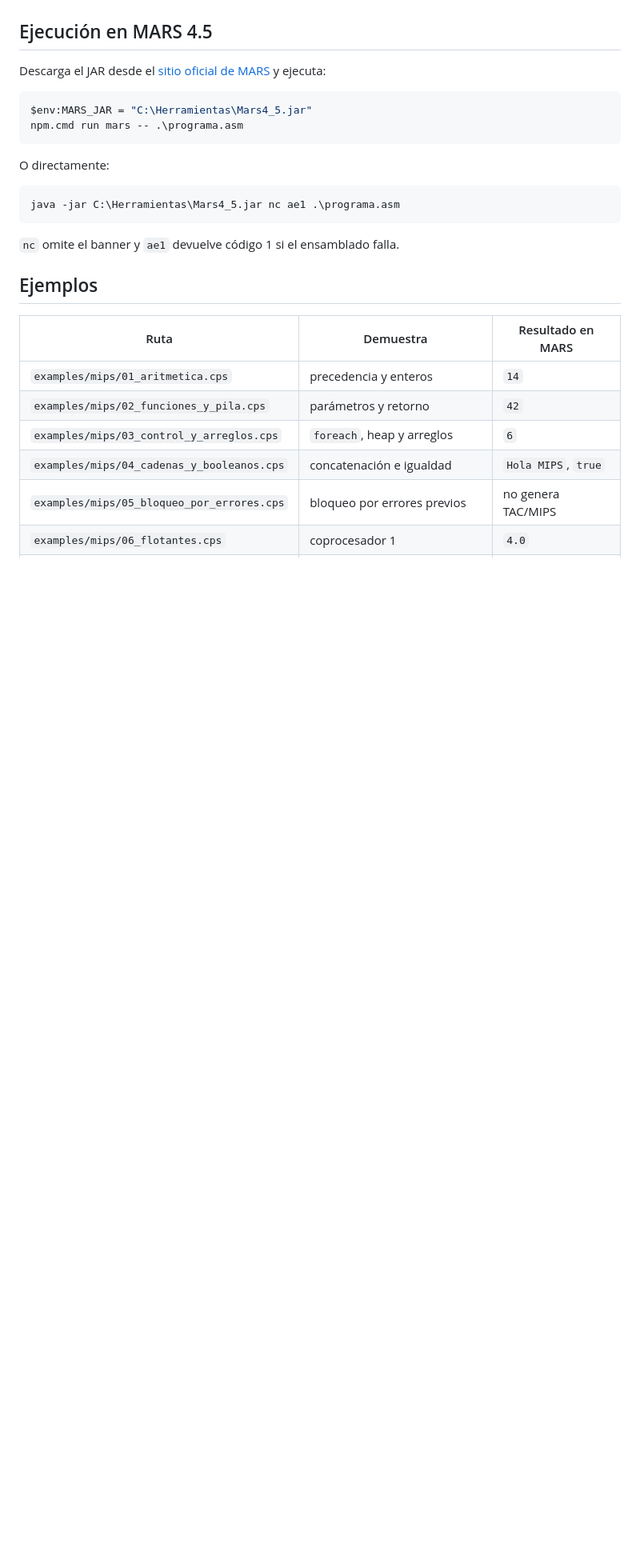
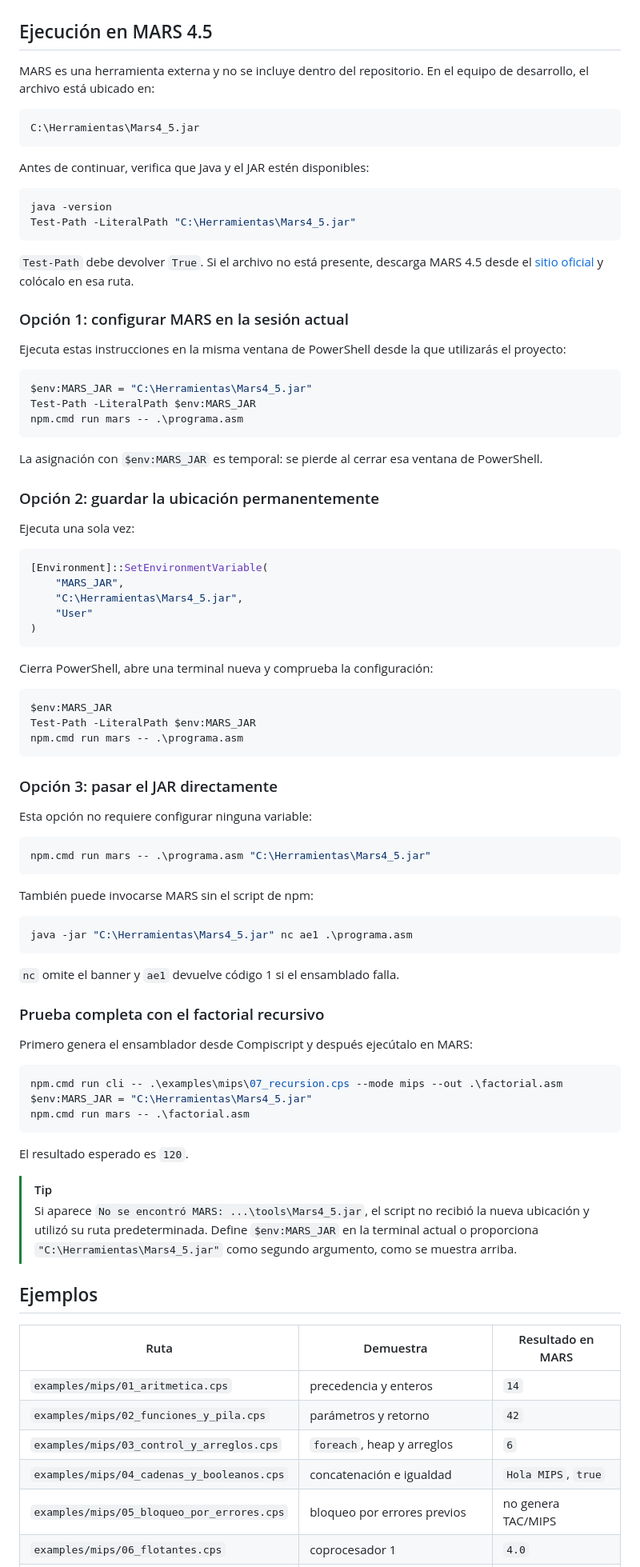
Before and after one commit to DanielBarillasM/Proyecto-03_CDC_seccion-10_Grupo-DragonsSlayers-2.0, a Markdown page: README.md, the part around the change. Shown at 80% size. GitHub-like rendering; blank space fills up the shorter version.

Commit message:
docs: clarify MARS setup and execution

````diff
--- a/README.md
+++ b/README.md
@@ -132,20 +132,83 @@ La CLI retorna código distinto de cero si una fase falla y nunca escribe el `.a
 
 ## Ejecución en MARS 4.5
 
-Descarga el JAR desde el [sitio oficial de MARS](https://dpetersanderson.github.io/) y ejecuta:
+MARS es una herramienta externa y no se incluye dentro del repositorio. En el equipo de desarrollo, el archivo está ubicado en:
+
+```text
+C:\Herramientas\Mars4_5.jar
+```
+
+Antes de continuar, verifica que Java y el JAR estén disponibles:
+
+```powershell
+java -version
+Test-Path -LiteralPath "C:\Herramientas\Mars4_5.jar"
+```
+
+`Test-Path` debe devolver `True`. Si el archivo no está presente, descarga MARS 4.5 desde el [sitio oficial](https://dpetersanderson.github.io/) y colócalo en esa ruta.
+
+### Opción 1: configurar MARS en la sesión actual
+
+Ejecuta estas instrucciones en la misma ventana de PowerShell desde la que utilizarás el proyecto:
 
 ```powershell
 $env:MARS_JAR = "C:\Herramientas\Mars4_5.jar"
+Test-Path -LiteralPath $env:MARS_JAR
 npm.cmd run mars -- .\programa.asm
 ```
 
-O directamente:
+La asignación con `$env:MARS_JAR` es temporal: se pierde al cerrar esa ventana de PowerShell.
+
+### Opción 2: guardar la ubicación permanentemente
+
+Ejecuta una sola vez:
 
 ```powershell
-java -jar C:\Herramientas\Mars4_5.jar nc ae1 .\programa.asm
+[Environment]::SetEnvironmentVariable(
+    "MARS_JAR",
+    "C:\Herramientas\Mars4_5.jar",
+    "User"
+)
+```
+
+Cierra PowerShell, abre una terminal nueva y comprueba la configuración:
+
+```powershell
+$env:MARS_JAR
+Test-Path -LiteralPath $env:MARS_JAR
+npm.cmd run mars -- .\programa.asm
+```
+
+### Opción 3: pasar el JAR directamente
+
+Esta opción no requiere configurar ninguna variable:
+
+```powershell
+npm.cmd run mars -- .\programa.asm "C:\Herramientas\Mars4_5.jar"
+```
+
+También puede invocarse MARS sin el script de npm:
+
+```powershell
+java -jar "C:\Herramientas\Mars4_5.jar" nc ae1 .\programa.asm
 ```
 
 `nc` omite el banner y `ae1` devuelve código 1 si el ensamblado falla.
+
+### Prueba completa con el factorial recursivo
+
+Primero genera el ensamblador desde Compiscript y después ejecútalo en MARS:
+
+```powershell
+npm.cmd run cli -- .\examples\mips\07_recursion.cps --mode mips --out .\factorial.asm
+$env:MARS_JAR = "C:\Herramientas\Mars4_5.jar"
+npm.cmd run mars -- .\factorial.asm
+```
+
+El resultado esperado es `120`.
+
+> [!TIP]
+> Si aparece `No se encontró MARS: ...\tools\Mars4_5.jar`, el script no recibió la nueva ubicación y utilizó su ruta predeterminada. Define `$env:MARS_JAR` en la terminal actual o proporciona `"C:\Herramientas\Mars4_5.jar"` como segundo argumento, como se muestra arriba.
 
 ## Ejemplos
 
````
